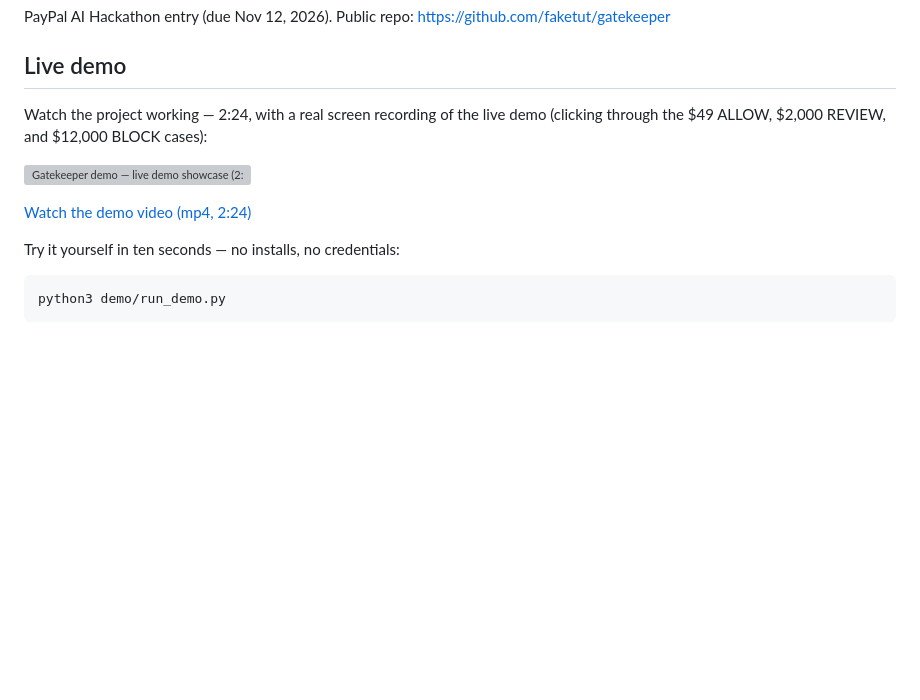
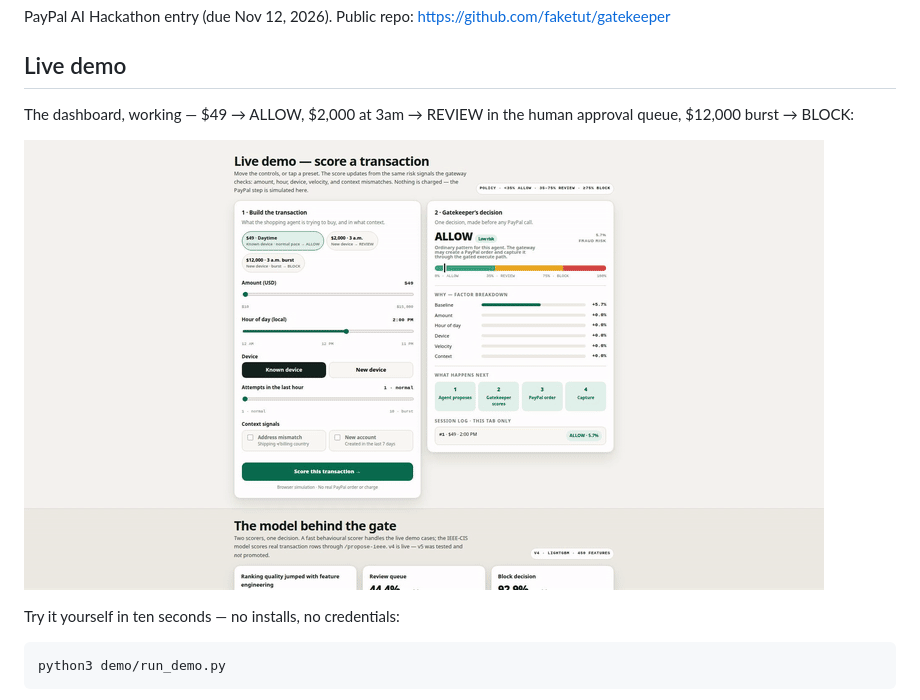
Before and after one commit to faketut/gatekeeper, a Markdown page: README.md, the part around the change. Drawn GitHub-style; pictures changed too: assets/gatekeeper-dashboard-demo.gif (added); blank space fills up the shorter version; grey boxes are pictures that could not be loaded.

Commit message:
README: dashboard-only GIF at the top, video link removed
- assets/gatekeeper-dashboard-demo.gif (29.5s, 800px, 568KB):
  the S3 screen recording only — the dashboard scoring all three
  presets, no slides
- Removed the mp4 video link from the top of the README

```diff
--- a/README.md
+++ b/README.md
@@ -5,13 +5,10 @@ https://github.com/faketut/gatekeeper
 
 ## Live demo
 
-Watch the project working — 2:24, with a real screen recording of the
-live demo (clicking through the $49 ALLOW, $2,000 REVIEW, and $12,000
-BLOCK cases):
+The dashboard, working — $49 → ALLOW, $2,000 at 3am → REVIEW in the
+human approval queue, $12,000 burst → BLOCK:
 
-![Gatekeeper demo — live demo showcase (2:24)](https://faketut.github.io/gatekeeper/assets/gatekeeper-demo-v2.mp4)
-
-[Watch the demo video (mp4, 2:24)](https://faketut.github.io/gatekeeper/assets/gatekeeper-demo-v2.mp4)
+![Gatekeeper dashboard — live demo, clicking through ALLOW, REVIEW, BLOCK](assets/gatekeeper-dashboard-demo.gif)
 
 Try it yourself in ten seconds — no installs, no credentials:
 
```
Also changed, not shown: 1 other file.
